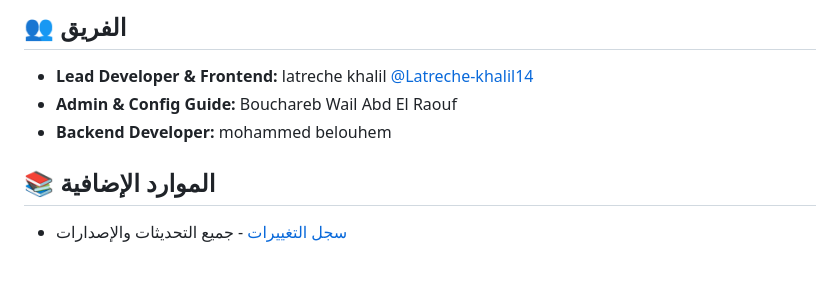
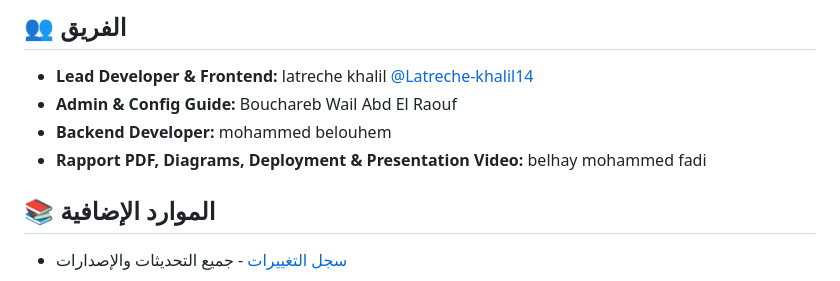
Before and after one commit to Latreche-khalil14/tech-store-team, a Markdown page: README.md, the part around the change. Drawn GitHub-style.

Commit message:
docs: add belhay mohammed fadi to team in README

```diff
--- a/README.md
+++ b/README.md
@@ -125,6 +125,7 @@ cp config/database.php.example config/database.php
 - **Lead Developer & Frontend:** latreche khalil [@Latreche-khalil14](https://github.com/Latreche-khalil14)
 - **Admin & Config Guide:** Bouchareb Wail Abd El Raouf
 - **Backend Developer:** mohammed belouhem
+- **Rapport PDF, Diagrams, Deployment & Presentation Video:** belhay mohammed fadi
 
 ## 📚 الموارد الإضافية
 
```
